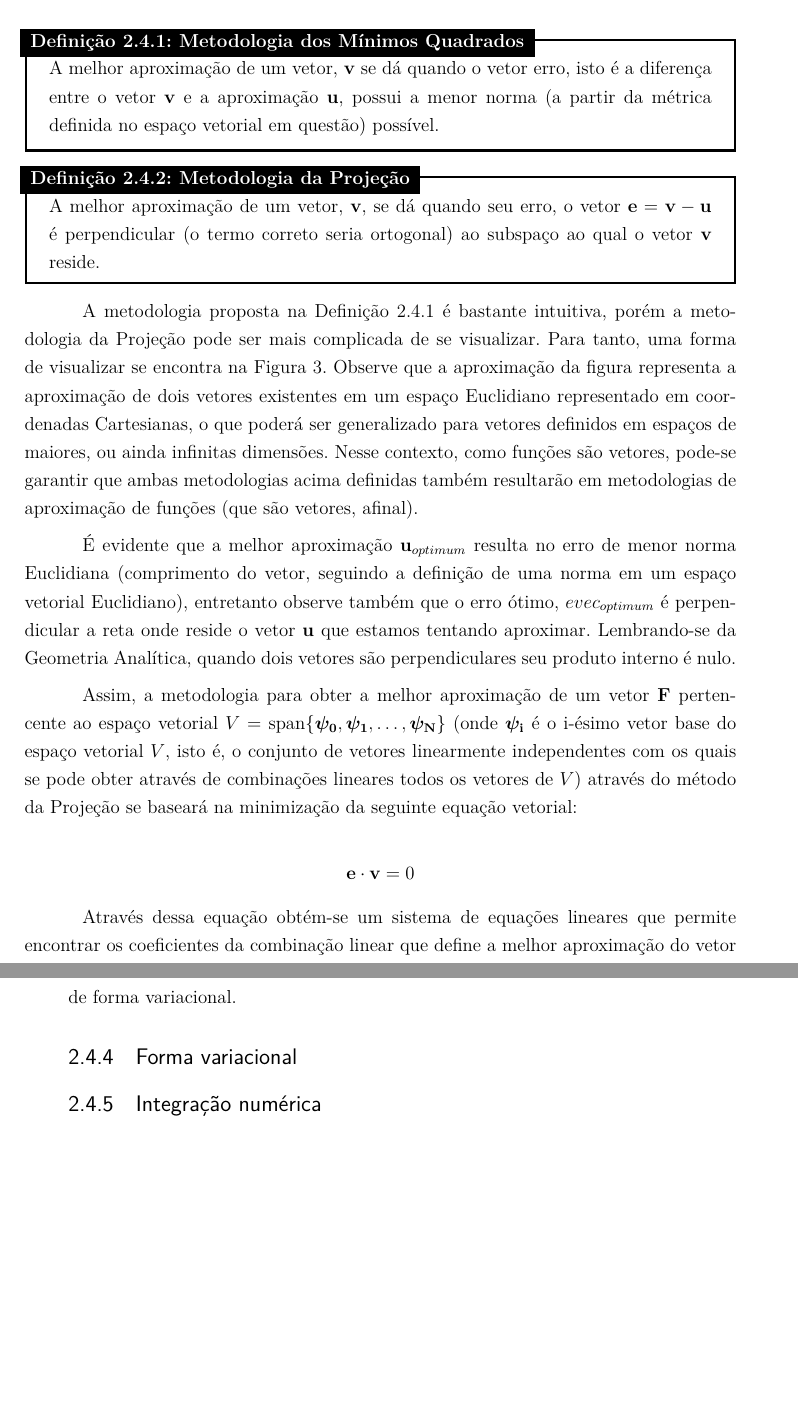
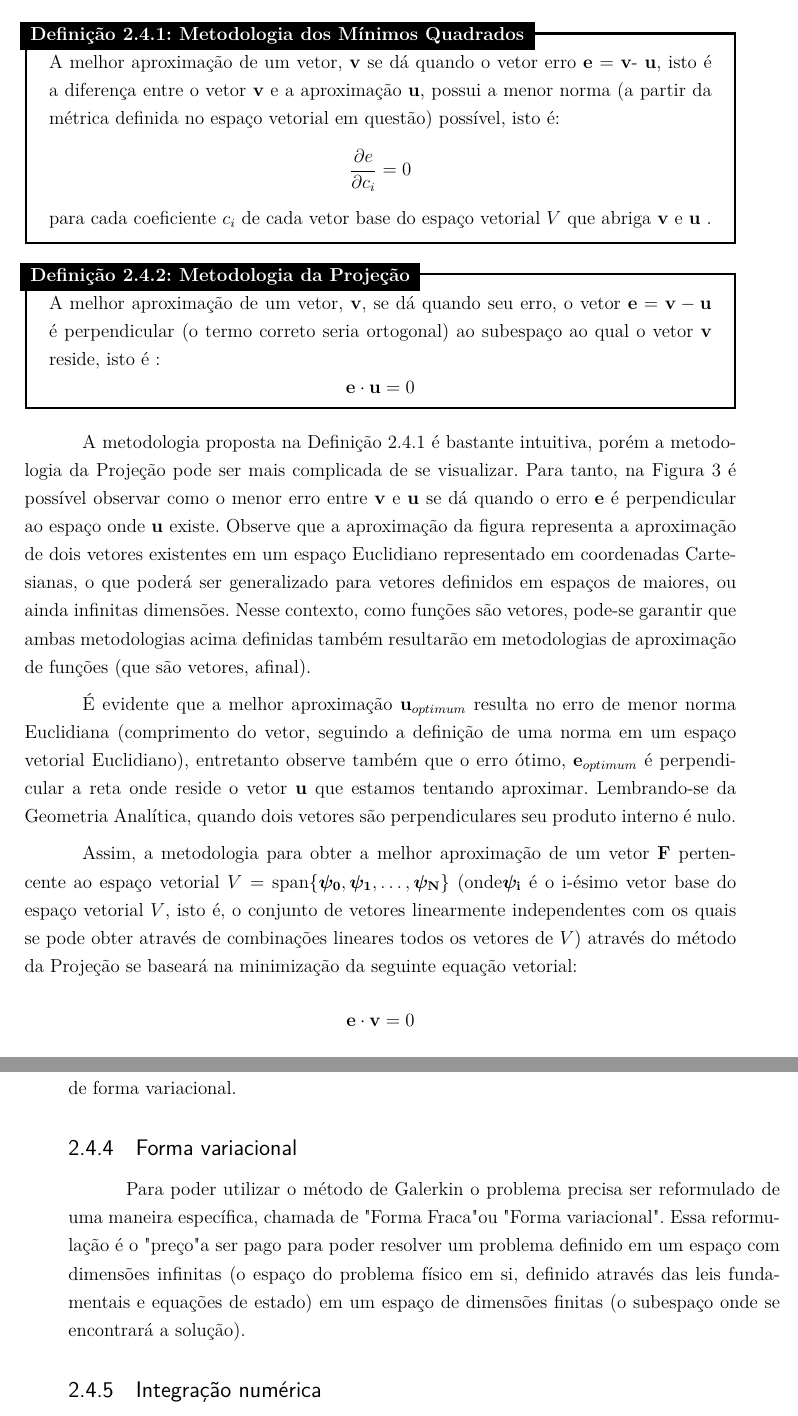
Before and after one commit to MuriloHMoreira/TCC, a LaTeX thesis (TCC-Secagem.tex, which reads fem.tex): two parts of pages 30 and 33 of 49, joined at a grey line, cut so that both start at the same text, the shorter picture padded with empty space. Compiled offline with pdfLaTeX.

Commit message:
Update FEM + Scratch of Materiais Referatários

```diff
--- a/fem.tex
+++ b/fem.tex
@@ -41,3 +24,4 @@ conceitos fundamentais necessários para a implementação do modelo.
   \begin{equation}
   \uvec = \vvec
   \end{equation}
+    Tal equação representa a busca pela melhor aproximação do vetor $\vvec$ . Existem duas abordagens para encontrar o melhor vetor $\uvec$ motivadas por conceitos da álgebra linear que nos permitem formalizar algoritmos para a resolução dessa tarefa, são elas a metodologia dos mínimos quadrados e a metodologia da projeção. Tais metodologias são descritas nas Definições \ref{def:minqua} e \ref{def:metproj} .
@@ -49,24 +28,16 @@ conceitos fundamentais necessários para a implementação do modelo.
 
   \begin{Definition}{Metodologia dos Mínimos Quadrados}{minqua}
-  A melhor aproximação de um vetor, $\vvec$ se dá quando o vetor erro, isto é a
-  diferença entre o vetor $\vvec$ e a aproximação $\uvec$, possui a menor norma
-  (a partir da métrica definida no espaço vetorial em questão) possível.
+  A melhor aproximação de um vetor, $\vvec$ se dá quando o vetor erro $\evec$ = \vvec - \uvec, isto é a diferença entre o vetor $\vvec$ e a aproximação $\uvec$, possui a menor norma (a partir da métrica definida no espaço vetorial em questão) possível, isto é: $$\frac{\partial e}{\partial c_i} = 0 $$ para cada coeficiente $c_i$ de cada vetor base do espaço vetorial $V$ que abriga  $\vvec$  e  $\uvec$ .
   \end{Definition}
 
   \begin{Definition}{Metodologia da Projeção}{metproj}
   A melhor aproximação de um vetor, $\vvec$, se dá quando seu erro, o vetor $\evec =
-  \vvec - \uvec$ é perpendicular (o termo correto seria ortogonal) ao
-  subspaço ao qual o vetor $\vvec$ reside.
+  \vvec - \uvec$ é perpendicular (o termo correto seria ortogonal) ao subespaço ao qual o vetor $\vvec$ reside, isto é :$$ \evec \cdot \uvec = 0 $$
   \end{Definition}
+
   A metodologia proposta na Definição \ref{def:minqua} é bastante intuitiva,
   porém a metodologia da Projeção pode ser mais complicada de se visualizar.
-  Para tanto, uma forma de visualizar se encontra na Figura \ref{fig:2dvecs}.
-  Observe que a aproximação da figura representa a aproximação de dois vetores
-  existentes em um espaço Euclidiano representado em coordenadas Cartesianas, o
-  que poderá ser generalizado para vetores definidos em espaços de maiores, ou
-  ainda infinitas dimensões. Nesse contexto, como funções são vetores, pode-se
-  garantir que ambas metodologias acima definidas também resultarão em
-  metodologias de aproximação de funções (que são vetores, afinal).
+  Para tanto,  na Figura \ref{fig:2dvecs} é possível observar como o menor erro entre  $\vvec$  e  $\uvec$ se dá quando o erro  $\evec$  é perpendicular ao espaço onde  $\uvec$ existe.  Observe que a aproximação da figura representa a aproximação de dois vetores existentes em um espaço Euclidiano representado em coordenadas Cartesianas, o  que poderá ser generalizado para vetores definidos em espaços de maiores, ou ainda infinitas dimensões. Nesse contexto, como funções são vetores, pode-se garantir que ambas metodologias acima definidas também resultarão em  metodologias de aproximação de funções (que são vetores, afinal).
 
   \begin{figure}[ht]
 	\centering
@@ -75,25 +46,8 @@ conceitos fundamentais necessários para a implementação do modelo.
     Cartesianas.  \label{fig:2dvecs}}
   \end{figure}
 
-  É evidente que a melhor aproximação $\uvec_{optimum}$ resulta no erro de menor
-  norma Euclidiana (comprimento do vetor, seguindo a definição de uma norma em um espaço
-  vetorial Euclidiano), entretanto observe também que o erro ótimo,
-  $evec_{optimum}$ é perpendicular a reta onde reside o vetor $\uvec$ que estamos
-  tentando aproximar. Lembrando-se da Geometria Analítica, quando dois vetores
+  É evidente que a melhor aproximação $\uvec_{optimum}$ resulta no erro de menor norma Euclidiana (comprimento do vetor, seguindo a definição de uma norma em um espaço vetorial Euclidiano), entretanto observe também que o erro ótimo, $\evec_{optimum}$ é perpendicular a reta onde reside o vetor $\uvec$ que estamos tentando aproximar. Lembrando-se da Geometria Analítica, quando dois vetores
   são perpendiculares seu produto interno é nulo.
 
-  Assim, a metodologia para obter a melhor aproximação de um vetor $\fvec$
-  pertencente ao espaço vetorial $V=\spn \{\bm{\mathrm{\psi_0}},
-      \bm{\mathrm{\psi_1}}, \dots, \bm{\mathrm{\psi_N}} \}$ (onde
-          $\bm{\mathrm{\psi_i}}$ é o i-ésimo vetor base do espaço vetorial $V$,
-            isto é, o conjunto de vetores linearmente independentes com os quais
-            se pode obter através de combinações lineares todos os vetores de $V$) através do método da Projeção se
-  baseará na minimização da seguinte equação vetorial:
-
-  $$ \evec \cdot \vvec = 0$$
-
-  Através dessa equação obtém-se um sistema de equações lineares que permite
-  encontrar os coeficientes da combinação linear que define a melhor aproximação
-  do vetor $\vvec$ no espaço vetorial $V$. O russo Boris Galerkin usou o mesmo
-  princípio para obter a solução de equações diferenciais CITAÇÃO, definindo o
-  método de Galerkin.
+  Assim, a metodologia para obter a melhor aproximação de um vetor $\fvec$ pertencente ao espaço vetorial $V=\spn \{\bm{\mathrm{\psi_0}},
+      \bm{\mathrm{\psi_1}}, \dots, \bm{\mathrm{\psi_N}} \}$ (onde$\bm{\mathrm{\psi_i}}$ é o i-ésimo vetor base do espaço vetorial $V$, isto é, o conjunto de vetores linearmente independentes com os quais se pode obter através de combinações lineares todos os vetores de $V$) através do método da Projeção se baseará na minimização da seguinte equação vetorial:  $$ \evec \cdot \vvec = 0$$
@@ -166,5 +88,6 @@ conceitos fundamentais necessários para a implementação do modelo.
 
     \subsection{Forma variacional}
+    Para poder utilizar o método de Galerkin o problema precisa ser reformulado de uma maneira específica, chamada de "Forma Fraca" ou "Forma variacional". Essa reformulação é o "preço" a ser pago para poder resolver um problema definido em um espaço com dimensões infinitas (o espaço do problema físico em si, definido através das leis fundamentais e equações de estado) em um espaço de dimensões finitas (o subespaço onde se encontrará a solução).
 
     \subsection{Integração numérica}
     Conforme observado
```
Also changed, not shown: fem.tex (80 more changed lines).
